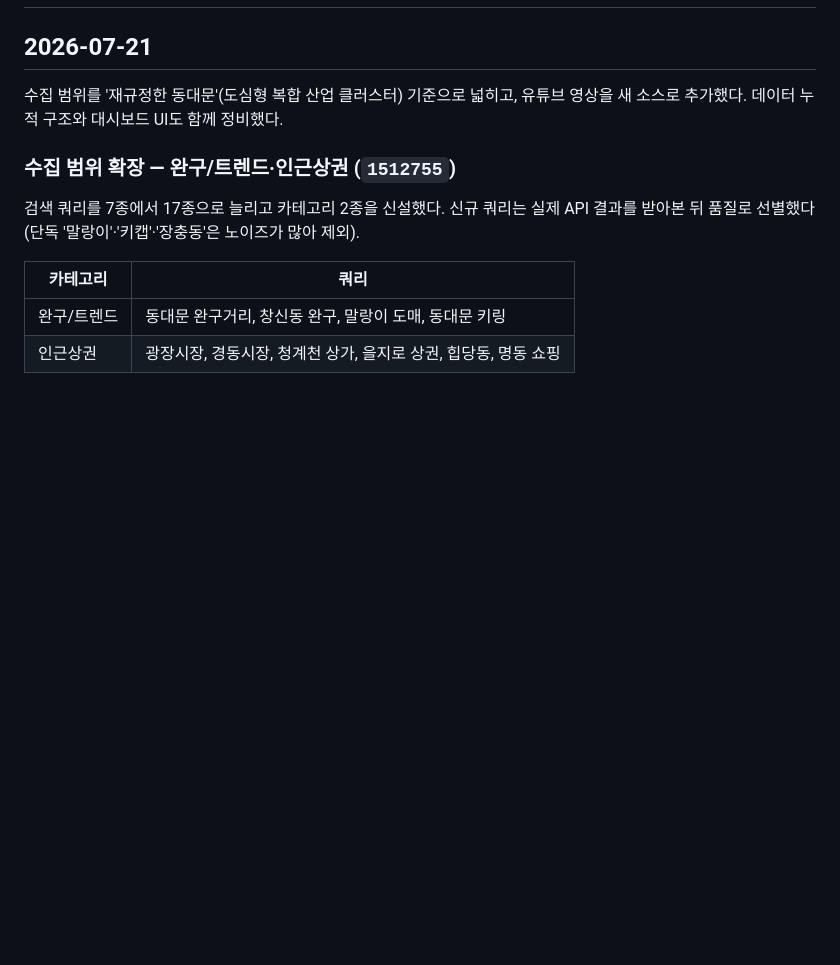
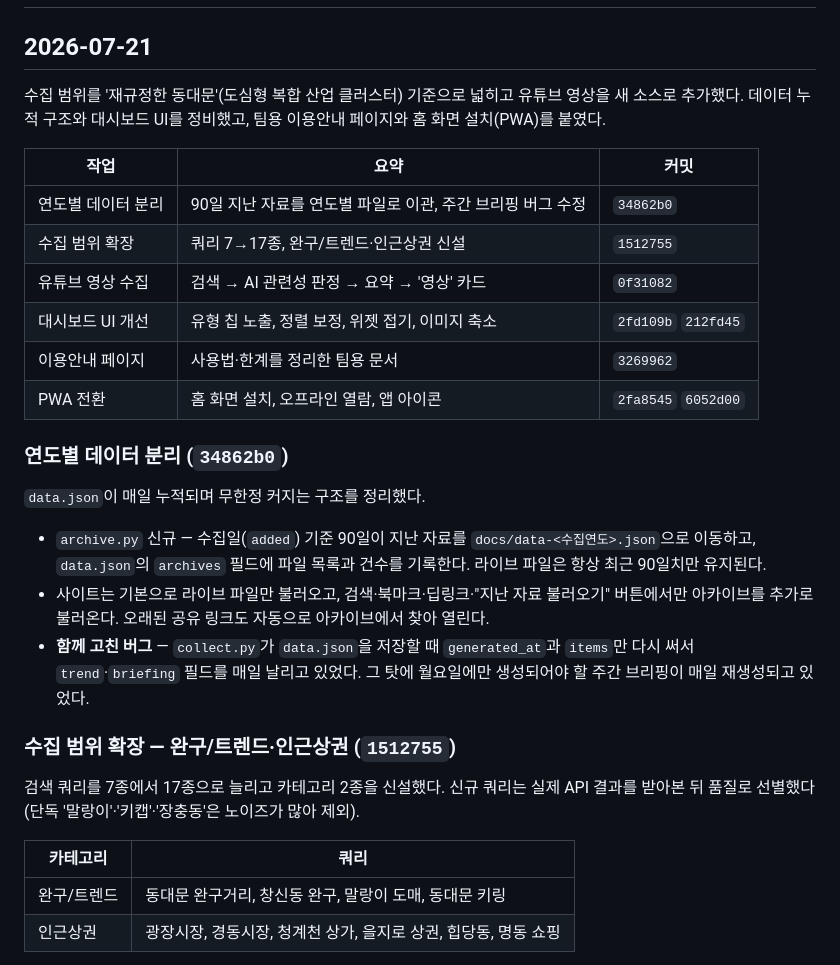
Before and after one commit to StitchsealHQ/ddm-archive, a Markdown page: CHANGELOG.md, the part around one of its changes. Rendered like a GitHub page; blank space fills up the shorter version.

```diff
--- a/CHANGELOG.md
+++ b/CHANGELOG.md
@@ -2,7 +2,24 @@
 
 ## 2026-07-21
 
-수집 범위를 '재규정한 동대문'(도심형 복합 산업 클러스터) 기준으로 넓히고, 유튜브 영상을 새 소스로 추가했다. 데이터 누적 구조와 대시보드 UI도 함께 정비했다.
+수집 범위를 '재규정한 동대문'(도심형 복합 산업 클러스터) 기준으로 넓히고 유튜브 영상을 새 소스로 추가했다. 데이터 누적 구조와 대시보드 UI를 정비했고, 팀용 이용안내 페이지와 홈 화면 설치(PWA)를 붙였다.
+
+| 작업 | 요약 | 커밋 |
+|---|---|---|
+| 연도별 데이터 분리 | 90일 지난 자료를 연도별 파일로 이관, 주간 브리핑 버그 수정 | `34862b0` |
+| 수집 범위 확장 | 쿼리 7→17종, 완구/트렌드·인근상권 신설 | `1512755` |
+| 유튜브 영상 수집 | 검색 → AI 관련성 판정 → 요약 → '영상' 카드 | `0f31082` |
+| 대시보드 UI 개선 | 유형 칩 노출, 정렬 보정, 위젯 접기, 이미지 축소 | `2fd109b` `212fd45` |
+| 이용안내 페이지 | 사용법·한계를 정리한 팀용 문서 | `3269962` |
+| PWA 전환 | 홈 화면 설치, 오프라인 열람, 앱 아이콘 | `2fa8545` `6052d00` |
+
+### 연도별 데이터 분리 (`34862b0`)
+
+`data.json`이 매일 누적되며 무한정 커지는 구조를 정리했다.
+
+- `archive.py` 신규 — 수집일(`added`) 기준 90일이 지난 자료를 `docs/data-<수집연도>.json`으로 이동하고, `data.json`의 `archives` 필드에 파일 목록과 건수를 기록한다. 라이브 파일은 항상 최근 90일치만 유지된다.
+- 사이트는 기본으로 라이브 파일만 불러오고, 검색·북마크·딥링크·"지난 자료 불러오기" 버튼에서만 아카이브를 추가로 불러온다. 오래된 공유 링크도 자동으로 아카이브에서 찾아 열린다.
+- **함께 고친 버그** — `collect.py`가 `data.json`을 저장할 때 `generated_at`과 `items`만 다시 써서 `trend`·`briefing` 필드를 매일 날리고 있었다. 그 탓에 월요일에만 생성되어야 할 주간 브리핑이 매일 재생성되고 있었다.
 
 ### 수집 범위 확장 — 완구/트렌드·인근상권 (`1512755`)
 
```
Also changed, not shown: other parts of CHANGELOG.md (+9 -13 lines).
